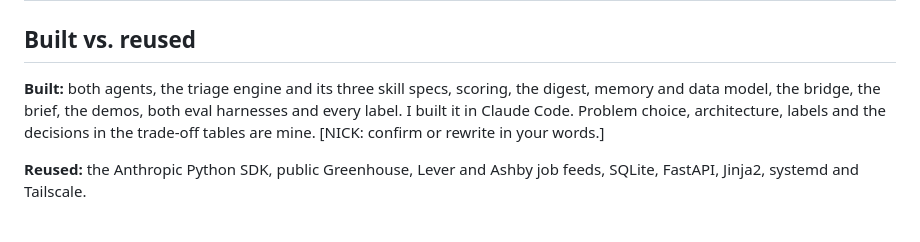
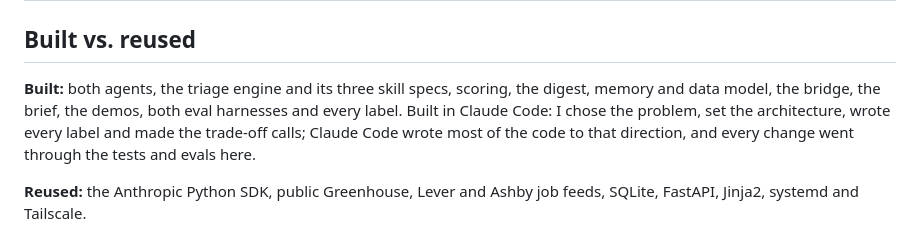
Before and after one commit to Bellistri-Nick/job-scout, a Markdown page: README.md, the part around the change. Drawn GitHub-style.

```diff
--- a/README.md
+++ b/README.md
@@ -55,7 +55,7 @@ A real background check that asks for an SSN, sent through Checkr after an offer
 
 ## Built vs. reused
 
-**Built:** both agents, the triage engine and its three skill specs, scoring, the digest, memory and data model, the bridge, the brief, the demos, both eval harnesses and every label. I built it in Claude Code. Problem choice, architecture, labels and the decisions in the trade-off tables are mine. [NICK: confirm or rewrite in your words.]
+**Built:** both agents, the triage engine and its three skill specs, scoring, the digest, memory and data model, the bridge, the brief, the demos, both eval harnesses and every label. Built in Claude Code: I chose the problem, set the architecture, wrote every label and made the trade-off calls; Claude Code wrote most of the code to that direction, and every change went through the tests and evals here.
 
 **Reused:** the Anthropic Python SDK, public Greenhouse, Lever and Ashby job feeds, SQLite, FastAPI, Jinja2, systemd and Tailscale.
 
```
Also changed, not shown: CASE_STUDY.md (+10 -11 lines), jobmail/README.md (+8 -8 lines).
